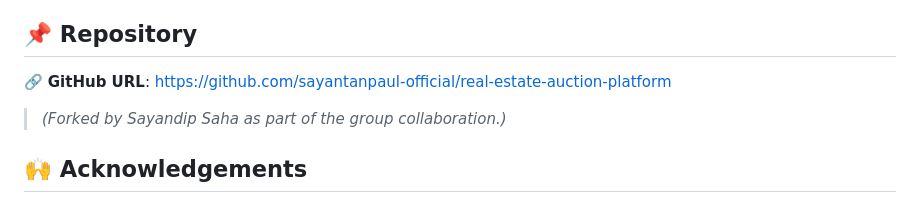
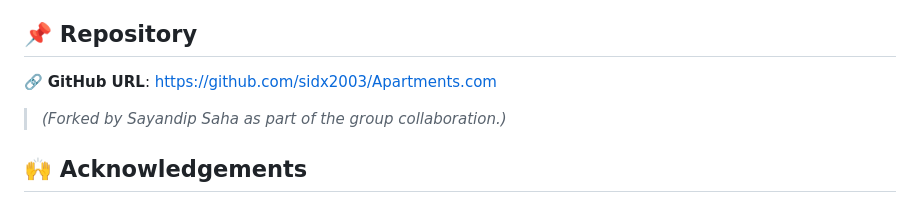
Before and after one commit to SayandipSaha12/Apartments.com, a Markdown page: README.md, the part around the change. Drawn GitHub-style.

```diff
--- a/README.md
+++ b/README.md
@@ -79,7 +79,7 @@ This platform supports both **direct sales** and **demand-driven auctions**, all
 
 ## 📌 Repository
 
-🔗 **GitHub URL**: https://github.com/sayantanpaul-official/real-estate-auction-platform
+🔗 **GitHub URL**: https://github.com/sidx2003/Apartments.com
 > *(Forked by Sayandip Saha as part of the group collaboration.)*
 
 ## 🙌 Acknowledgements
```
